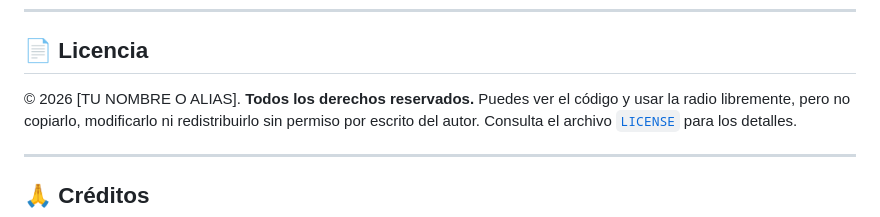
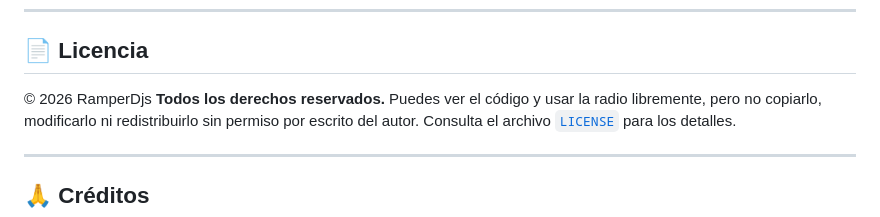
Before and after one commit to mon837004-cell/RadioOnline, a Markdown page: README.md, the part around the change. Drawn GitHub-style.

```diff
--- a/README.md
+++ b/README.md
@@ -125,7 +125,7 @@ La radio muestra el título de lo que suena, sea una canción o un programa, en
 
 ## 📄 Licencia
 
-© 2026 [TU NOMBRE O ALIAS]. **Todos los derechos reservados.**
+© 2026 RamperDjs **Todos los derechos reservados.**
 Puedes ver el código y usar la radio libremente, pero no copiarlo, modificarlo ni redistribuirlo sin permiso por escrito del autor. Consulta el archivo [`LICENSE`](LICENSE) para los detalles.
 
 ---
```
